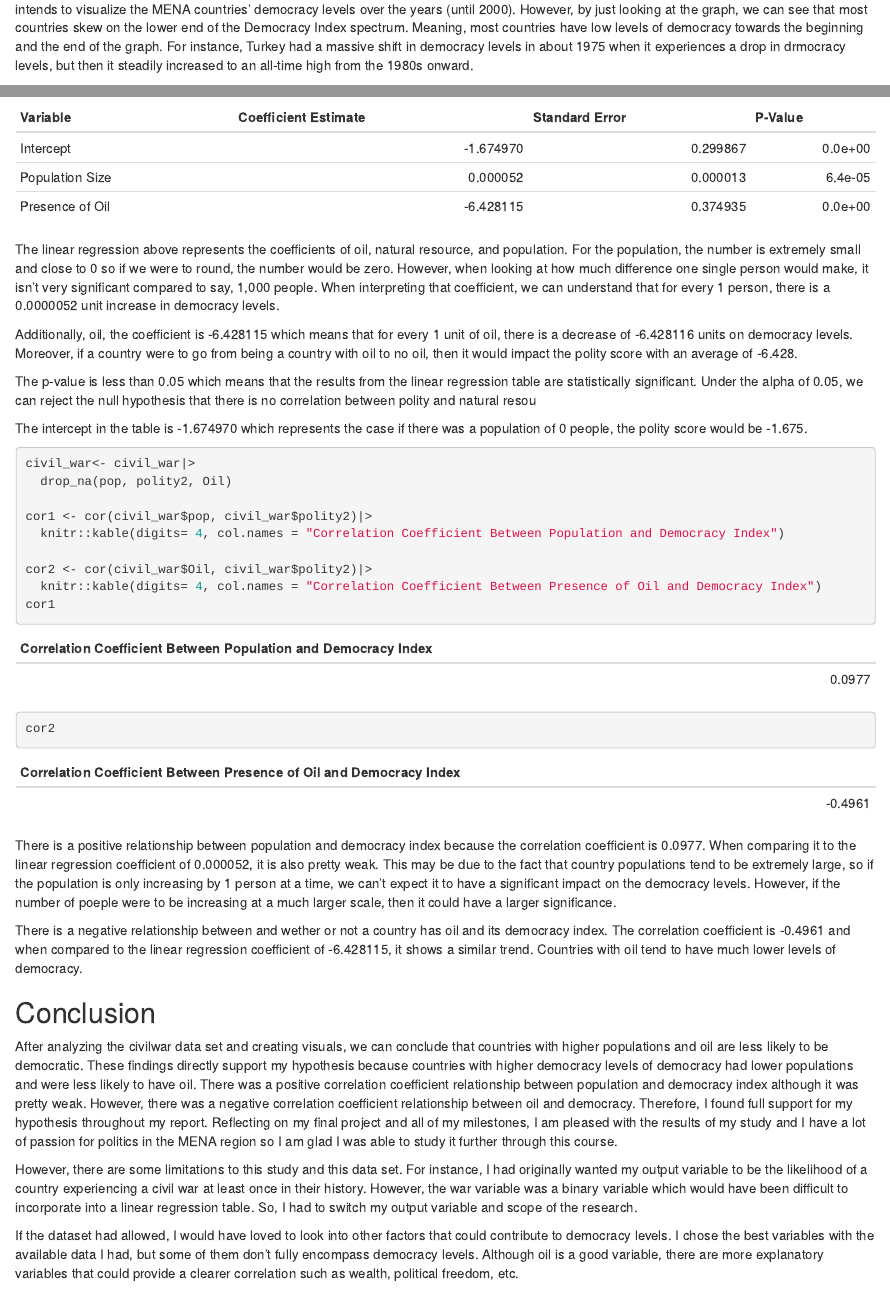
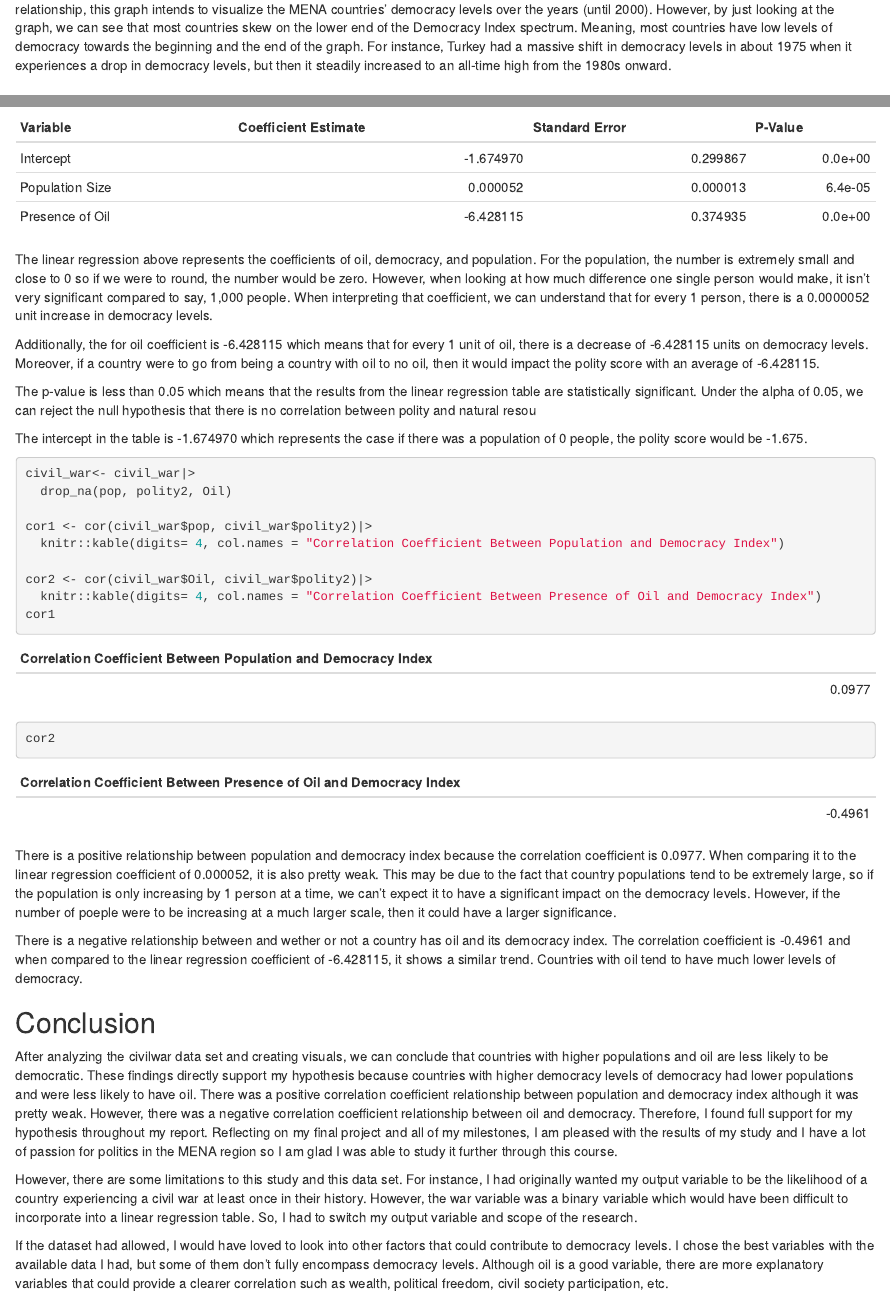
Before and after one commit to tsiondd/Gov-50-final-project, an R Markdown document (index.Rmd): the page in a window 1100 px wide, from 2950 px down, and a second part further down, joined at a grey line. Rendered offline with R 4.5, knitr and Pandoc, with nearby package versions; drawn as R Markdown's standard HTML page in place of the format the file asks for; the gapminder table comes from the copy in Python's plotly package.

Commit message:
commit please

````diff
--- a/index.Rmd
+++ b/index.Rmd
@@ -64,7 +64,7 @@ plot_time <- civil_war |>
 plot_time
 
 ```
-A lot of volatility in the levels of democracy across the different countries in the MENA region. Although there isn't a clear relationship, this graph intends to visualize the MENA countries' democracy levels over the years (until 2000). However, by just looking at the graph, we can see that most countries skew on the lower end of the Democracy Index spectrum. Meaning, most countries have low levels of democracy towards the beginning and the end of the graph. For instance, Turkey had a massive shift in democracy levels in about 1975 when it experiences a drop in drmocracy levels, but then it steadily increased to an all-time high from the 1980s onward.
+There seems to be a lot of volatility in the levels of democracy across the different countries in the MENA region. Although there isn't a clear relationship, this graph intends to visualize the MENA countries' democracy levels over the years (until 2000). However, by just looking at the graph, we can see that most countries skew on the lower end of the Democracy Index spectrum. Meaning, most countries have low levels of democracy towards the beginning and the end of the graph. For instance, Turkey had a massive shift in democracy levels in about 1975 when it experiences a drop in democracy levels, but then it steadily increased to an all-time high from the 1980s onward.
 
 ## Results
 
@@ -94,9 +94,9 @@ linearregression$term <- labels[linearregression$term]
 knitr::kable(linearregression, digits=6, col.names = c("Variable", "Coefficient Estimate", "Standard Error", "P-Value"))
 
 ```
-The linear regression above represents the coefficients of oil, natural resource, and population. For the population, the number is extremely small and close to 0 so if we were to round, the number would be zero. However, when looking at how much difference one single person would make, it isn't very significant compared to say, 1,000 people. When interpreting that coefficient, we can understand that for every 1 person, there is a 0.0000052 unit increase in democracy levels.
+The linear regression above represents the coefficients of oil, democracy, and population. For the population, the number is extremely small and close to 0 so if we were to round, the number would be zero. However, when looking at how much difference one single person would make, it isn't very significant compared to say, 1,000 people. When interpreting that coefficient, we can understand that for every 1 person, there is a 0.0000052 unit increase in democracy levels.
 
-Additionally, oil, the coefficient is -6.428115 which means that for every 1 unit of oil, there is a decrease of -6.428116 units on democracy levels. Moreover, if a country were to go from being a country with oil to no oil, then it would impact the polity score with an average of -6.428.
+Additionally, the for oil coefficient is -6.428115 which means that for every 1 unit of oil, there is a decrease of -6.428115 units on democracy levels. Moreover, if a country were to go from being a country with oil to no oil, then it would impact the polity score with an average of -6.428115.
 
 The p-value is less than 0.05 which means that the results from the linear regression table are statistically significant. Under the alpha of 0.05, we can reject the null hypothesis that there is no correlation between polity and natural resou
 
@@ -124,4 +124,4 @@ After analyzing the civilwar data set and creating visuals, we can conclude that
 
 However, there are some limitations to this study and this data set. For instance, I had originally wanted my output variable to be the likelihood of a country experiencing a civil war at least once in their history. However, the war variable was a binary variable which would have been difficult to incorporate into a linear regression table. So, I had to switch my output variable and scope of the research.
 
-If the dataset had allowed, I would have loved to look into other factors that could contribute to democracy levels. I chose the best variables with the available data I had, but some of them don't fully encompass democracy levels. Although oil is a good variable, there are more explanatory variables that could provide a clearer correlation such as wealth, political freedom, etc.
+If the dataset had allowed, I would have loved to look into other factors that could contribute to democracy levels. I chose the best variables with the available data I had, but some of them don't fully encompass democracy levels. Although oil is a good variable, there are more explanatory variables that could provide a clearer correlation such as wealth, political freedom, civil society participation, etc.
````
Also changed, not shown: index.Rmd (2 more changed lines).
